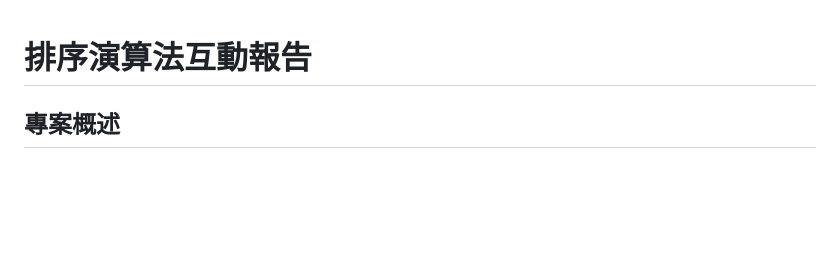
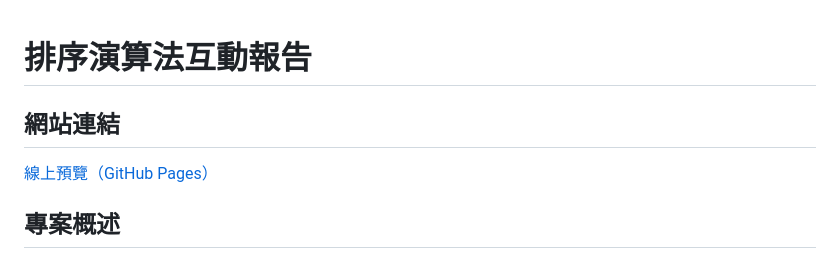
Before and after one commit to austinrhlin-eng/11428231, a Markdown page: README.md, the part around the change. Rendered like a GitHub page; blank space fills up the shorter version.

```diff
--- a/README.md
+++ b/README.md
@@ -1,4 +1,8 @@
 # 排序演算法互動報告
+
+## 網站連結
+
+[線上預覽（GitHub Pages）](https://austinrhlin-eng.github.io/11428231/)
 
 ## 專案概述
 
```
